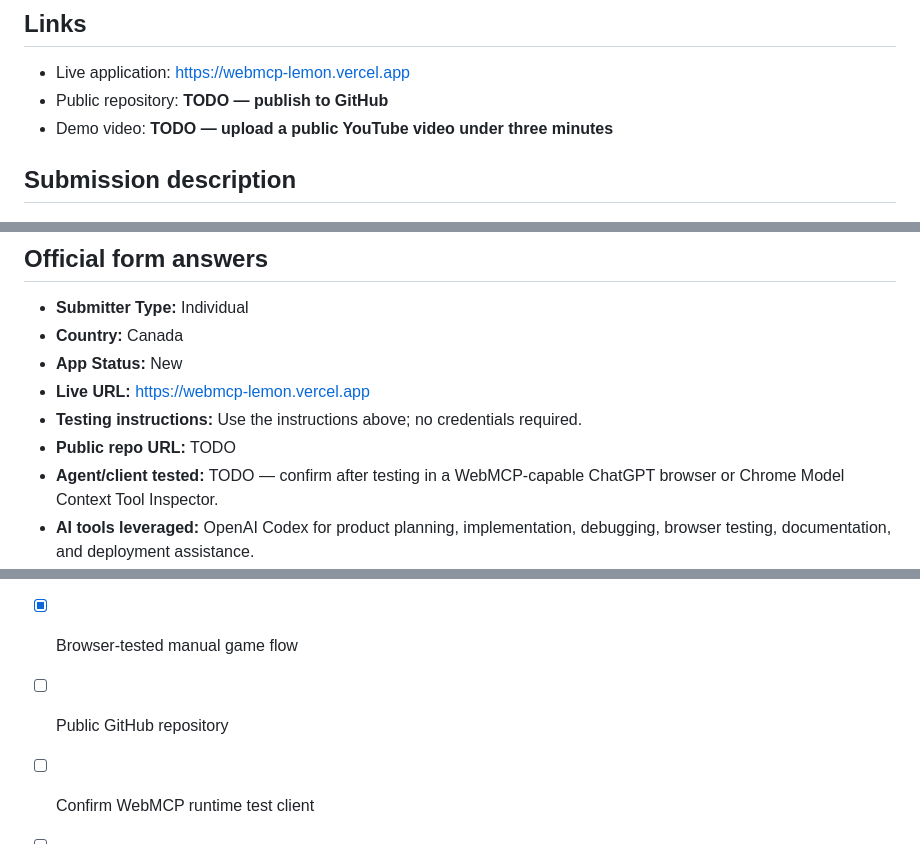
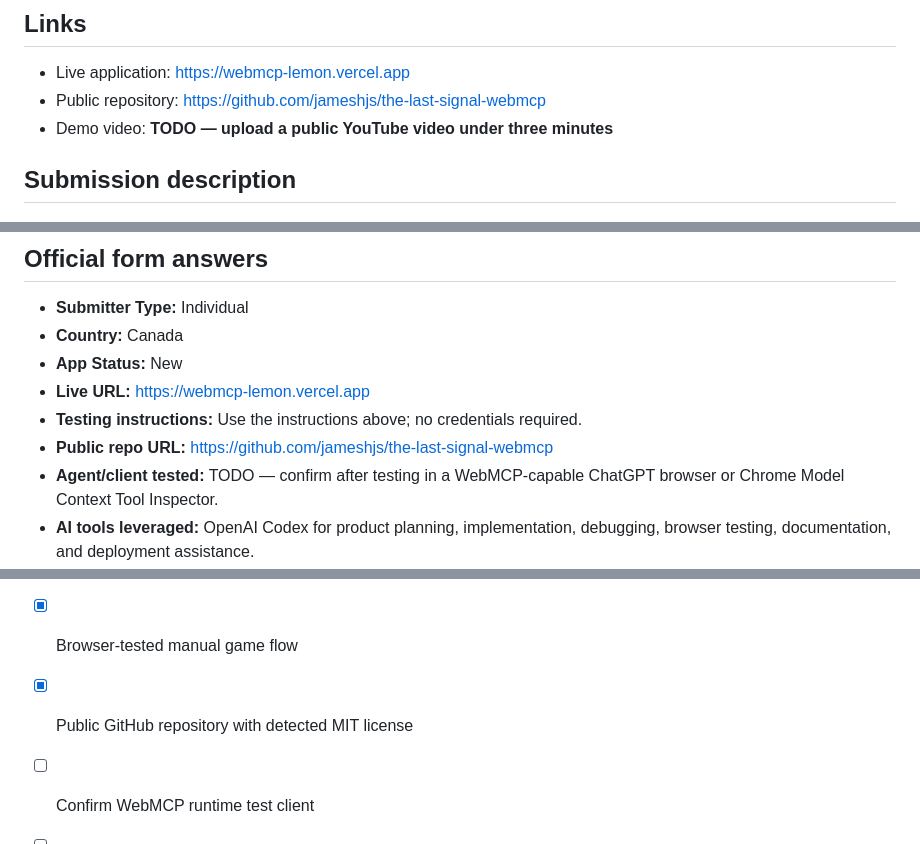
Before and after one commit to jameshjs/the-last-signal-webmcp, a Markdown page: devpost-submission.md, 3 parts joined by grey strips. Rendered like a GitHub page.

Commit message:
Add submission materials and live links

```diff
--- a/devpost-submission.md
+++ b/devpost-submission.md
@@ -13,7 +13,7 @@ A cooperative escape room where one human and one browser agent can only survive
 ## Links
 
 - Live application: https://webmcp-lemon.vercel.app
-- Public repository: **TODO — publish to GitHub**
+- Public repository: https://github.com/jameshjs/the-last-signal-webmcp
 - Demo video: **TODO — upload a public YouTube video under three minutes**
 
 ## Submission description
@@ -97,7 +97,7 @@ No account or credentials are required. If WebMCP is unavailable, the footer ide
 - **App Status:** New
 - **Live URL:** https://webmcp-lemon.vercel.app
 - **Testing instructions:** Use the instructions above; no credentials required.
-- **Public repo URL:** TODO
+- **Public repo URL:** https://github.com/jameshjs/the-last-signal-webmcp
 - **Agent/client tested:** TODO — confirm after testing in a WebMCP-capable ChatGPT browser or Chrome Model Context Tool Inspector.
 - **AI tools leveraged:** OpenAI Codex for product planning, implementation, debugging, browser testing, documentation, and deployment assistance.
 - **Level of learning:** Significant
@@ -163,7 +163,7 @@ No account or credentials are required. If WebMCP is unavailable, the footer ide
 - [x] MIT license
 - [x] Imperative `document.modelContext.registerTool()` implementation
 - [x] Browser-tested manual game flow
-- [ ] Public GitHub repository
+- [x] Public GitHub repository with detected MIT license
 - [ ] Confirm WebMCP runtime test client
 - [ ] Public YouTube demo under three minutes with audio
 - [ ] Devpost project entry and final submission
```
Also changed, not shown: README.md (+2 -0 lines).
